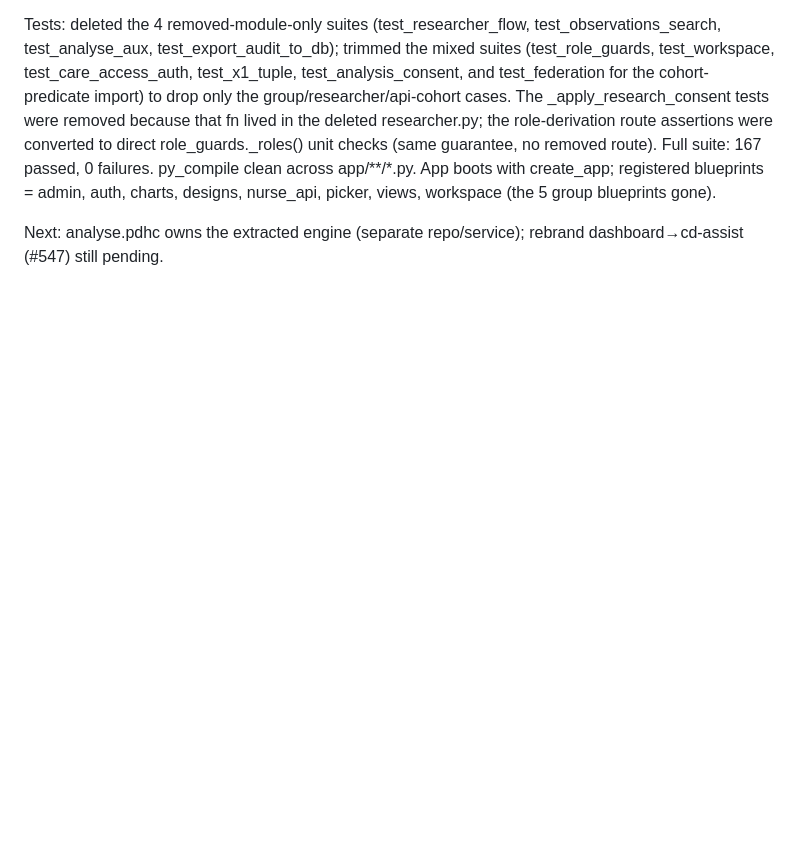
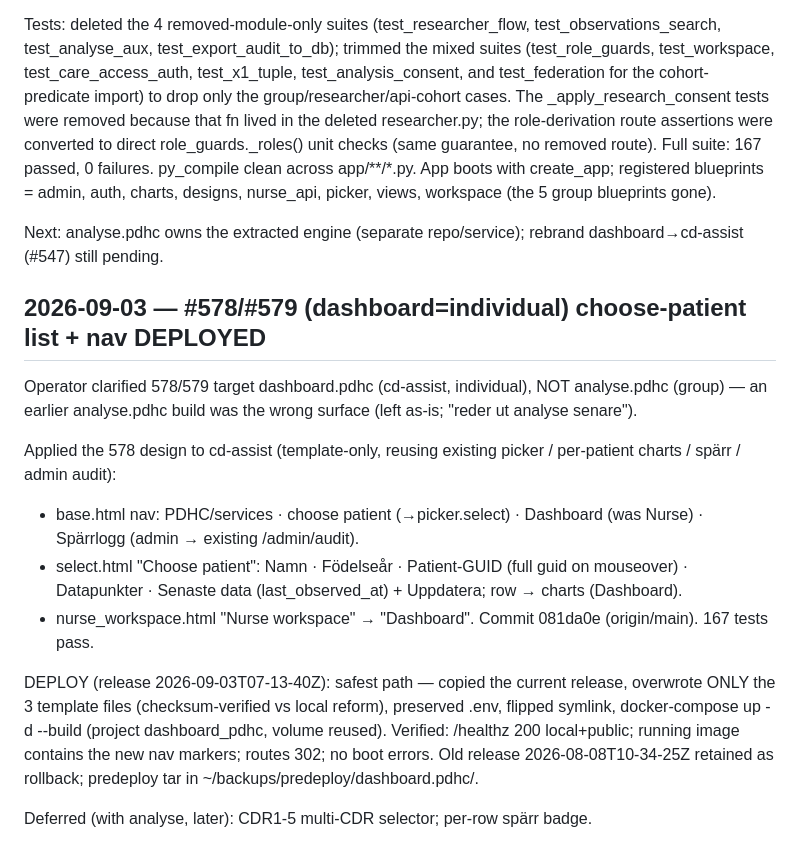
Before and after one commit to profingvar/dashboard.pdhc, a Markdown page: progress.md, the part around the change. Rendered like a GitHub page; blank space fills up the shorter version.

Commit message:
dashboard.pdhc: record #578/#579 choose-patient deploy to cd-assist
Co-Authored-By: Claude Opus 4.8 <noreply@anthropic.com>
Claude-Session: https://claude.ai/code/session_01T5Biz5pqQYvNgBF6x3wcrq

```diff
--- a/progress.md
+++ b/progress.md
@@ -478,3 +478,28 @@ picker, views, workspace (the 5 group blueprints gone).
 
 Next: analyse.pdhc owns the extracted engine (separate repo/service); rebrand
 dashboard→cd-assist (#547) still pending.
+
+## 2026-09-03 — #578/#579 (dashboard=individual) choose-patient list + nav DEPLOYED
+Operator clarified 578/579 target dashboard.pdhc (cd-assist, individual), NOT
+analyse.pdhc (group) — an earlier analyse.pdhc build was the wrong surface
+(left as-is; "reder ut analyse senare").
+
+Applied the 578 design to cd-assist (template-only, reusing existing picker /
+per-patient charts / spärr / admin audit):
+- base.html nav: PDHC/services · choose patient (→picker.select) · Dashboard
+  (was Nurse) · Spärrlogg (admin → existing /admin/audit).
+- select.html "Choose patient": Namn · Födelseår · Patient-GUID (full guid on
+  mouseover) · Datapunkter · Senaste data (last_observed_at) + Uppdatera; row →
+  charts (Dashboard).
+- nurse_workspace.html "Nurse workspace" → "Dashboard".
+Commit 081da0e (origin/main). 167 tests pass.
+
+DEPLOY (release 2026-09-03T07-13-40Z): safest path — copied the current release,
+overwrote ONLY the 3 template files (checksum-verified vs local reform),
+preserved .env, flipped symlink, docker-compose up -d --build (project
+dashboard_pdhc, volume reused). Verified: /healthz 200 local+public; running
+image contains the new nav markers; routes 302; no boot errors. Old release
+2026-08-08T10-34-25Z retained as rollback; predeploy tar in
+~/backups/predeploy/dashboard.pdhc/.
+
+Deferred (with analyse, later): CDR1-5 multi-CDR selector; per-row spärr badge.
```
